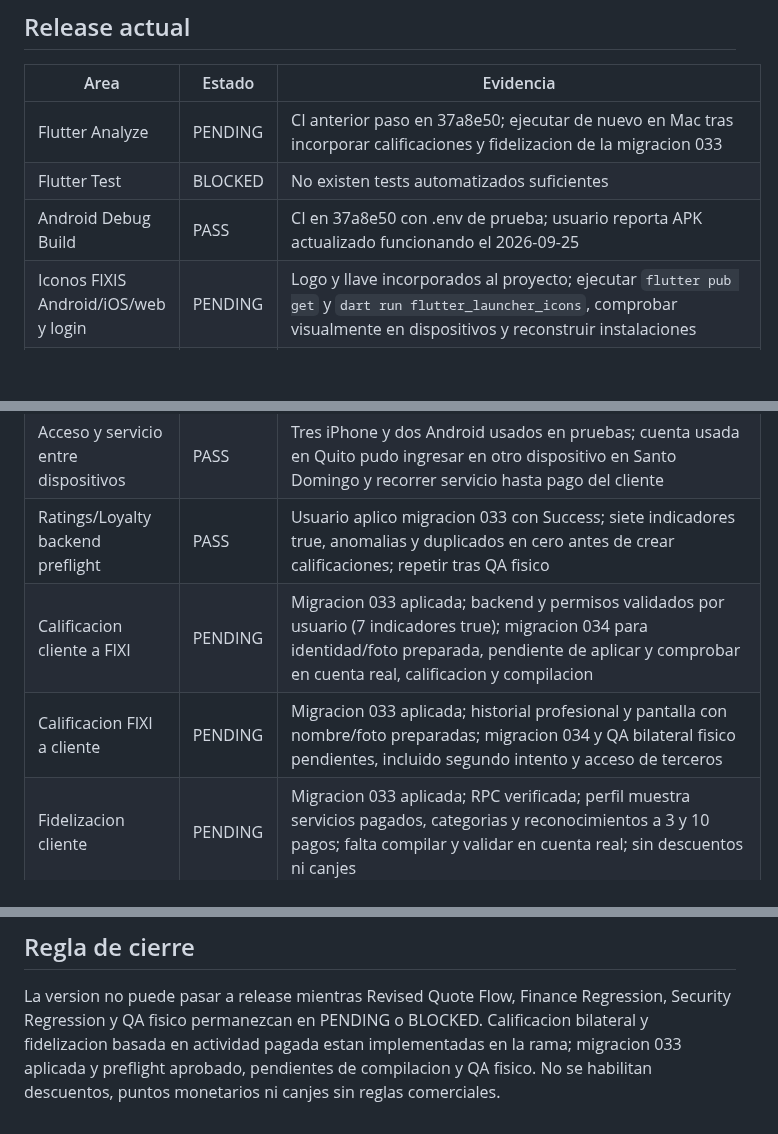
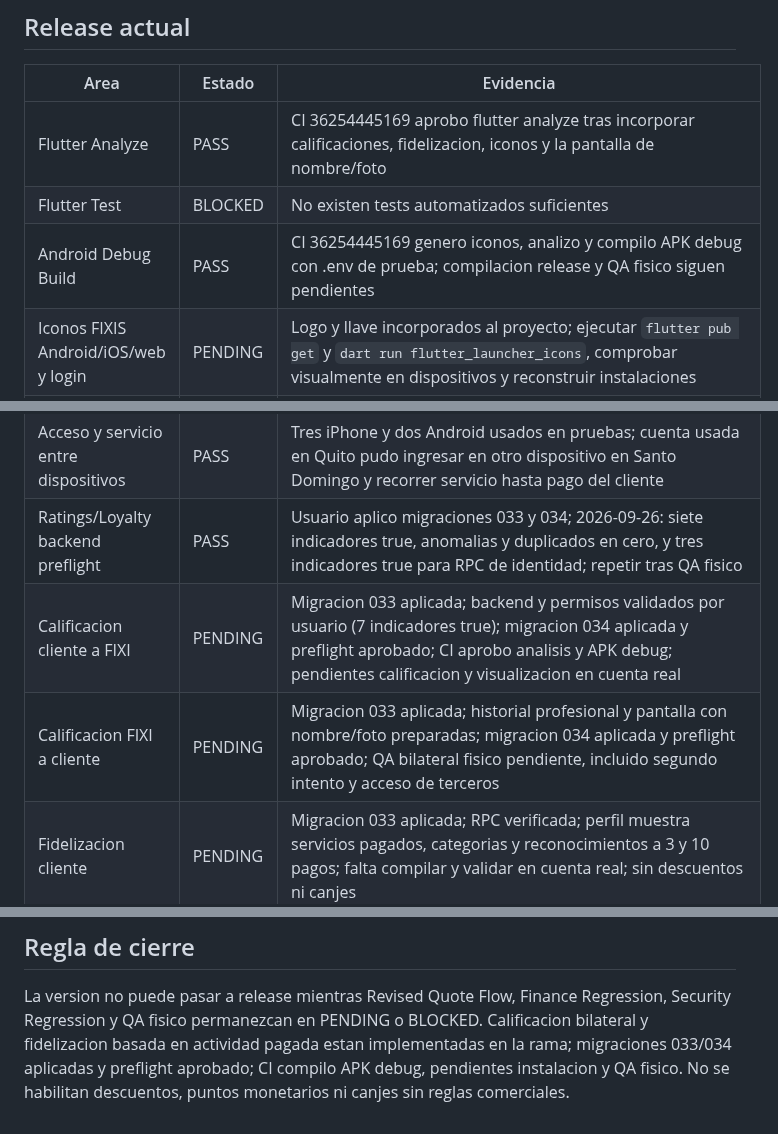
Before and after one commit to dotniel313/fixis, a Markdown page: docs/QA_MATRIX.md, 3 parts joined by grey strips. GitHub-like rendering; blank space fills up the shorter version.

Commit message:
Record migration 034 preflight and passing Flutter CI

```diff
--- a/docs/QA_MATRIX.md
+++ b/docs/QA_MATRIX.md
@@ -13,9 +13,9 @@ Ultima actualizacion: 2026-09-26
 
 | Area | Estado | Evidencia |
 |---|---|---|
-| Flutter Analyze | PENDING | CI anterior paso en 37a8e50; ejecutar de nuevo en Mac tras incorporar calificaciones y fidelizacion de la migracion 033 |
+| Flutter Analyze | PASS | CI 36254445169 aprobo flutter analyze tras incorporar calificaciones, fidelizacion, iconos y la pantalla de nombre/foto |
 | Flutter Test | BLOCKED | No existen tests automatizados suficientes |
-| Android Debug Build | PASS | CI en 37a8e50 con .env de prueba; usuario reporta APK actualizado funcionando el 2026-09-25 |
+| Android Debug Build | PASS | CI 36254445169 genero iconos, analizo y compilo APK debug con .env de prueba; compilacion release y QA fisico siguen pendientes |
 | Iconos FIXIS Android/iOS/web y login | PENDING | Logo y llave incorporados al proyecto; ejecutar `flutter pub get` y `dart run flutter_launcher_icons`, comprobar visualmente en dispositivos y reconstruir instalaciones |
 | Android Release Bundle | PENDING | Configuracion de firma preparada en ae7aef3; requiere clave privada, .env real y compilacion firmada |
 | Android Physical QA | PENDING | Acceso y radar reportados en dos Android, uno en Santo Domingo y otro en Quito, a distancia superior a 25 km segun usuario; una misma cuenta ingreso despues desde otro dispositivo y se completo el servicio hasta pago; faltan calificacion, fidelizacion y rutas adicionales |
@@ -35,9 +35,9 @@ Ultima actualizacion: 2026-09-26
 | Cross-device Safe Areas | PENDING | 23 pantallas auditadas; validar Redmi Note 12, iPhone 15 y iPhone 15 Pro |
 | Radar a distancia | PASS | Usuario reporta deteccion y uso del radar entre Android en Quito y Santo Domingo a distancia superior a 25 km; no equivale a verificar precision GPS ni prevencion de ubicacion simulada |
 | Acceso y servicio entre dispositivos | PASS | Tres iPhone y dos Android usados en pruebas; cuenta usada en Quito pudo ingresar en otro dispositivo en Santo Domingo y recorrer servicio hasta pago del cliente |
-| Ratings/Loyalty backend preflight | PASS | Usuario aplico migracion 033 con Success; siete indicadores true, anomalias y duplicados en cero antes de crear calificaciones; repetir tras QA fisico |
-| Calificacion cliente a FIXI | PENDING | Migracion 033 aplicada; backend y permisos validados por usuario (7 indicadores true); migracion 034 para identidad/foto preparada, pendiente de aplicar y comprobar en cuenta real, calificacion y compilacion |
-| Calificacion FIXI a cliente | PENDING | Migracion 033 aplicada; historial profesional y pantalla con nombre/foto preparadas; migracion 034 y QA bilateral fisico pendientes, incluido segundo intento y acceso de terceros |
+| Ratings/Loyalty backend preflight | PASS | Usuario aplico migraciones 033 y 034; 2026-09-26: siete indicadores true, anomalias y duplicados en cero, y tres indicadores true para RPC de identidad; repetir tras QA fisico |
+| Calificacion cliente a FIXI | PENDING | Migracion 033 aplicada; backend y permisos validados por usuario (7 indicadores true); migracion 034 aplicada y preflight aprobado; CI aprobo analisis y APK debug; pendientes calificacion y visualizacion en cuenta real |
+| Calificacion FIXI a cliente | PENDING | Migracion 033 aplicada; historial profesional y pantalla con nombre/foto preparadas; migracion 034 aplicada y preflight aprobado; QA bilateral fisico pendiente, incluido segundo intento y acceso de terceros |
 | Fidelizacion cliente | PENDING | Migracion 033 aplicada; RPC verificada; perfil muestra servicios pagados, categorias y reconocimientos a 3 y 10 pagos; falta compilar y validar en cuenta real; sin descuentos ni canjes |
 | Nivel FIXIS profesional | PENDING | Pantalla lee expert_gamification y suma servicios confirmados; promedio de calificaciones recibidas preparado en perfil; faltan validar progreso y calificaciones en dispositivos; beneficios o rangos adicionales sin definir |
 | Finance Regression | PENDING | Dos pagos conciliados; corte semanal en processing sin debito; billetera profesional confirma saldo disponible cero, ganancias reservadas y retirado cero; migracion 032 y build iOS release verificados por usuario: referencia requerida, notas opcionales; textos de billetera corregidos en codigo, falta compilar nueva version, transferencia real y cierre paid |
@@ -64,5 +64,5 @@ Ultima actualizacion: 2026-09-26
 La version no puede pasar a release mientras Revised Quote Flow,
 Finance Regression, Security Regression y QA fisico permanezcan en PENDING
 o BLOCKED. Calificacion bilateral y fidelizacion basada en actividad pagada estan
-implementadas en la rama; migracion 033 aplicada y preflight aprobado, pendientes de compilacion y QA fisico.
+implementadas en la rama; migraciones 033/034 aplicadas y preflight aprobado; CI compilo APK debug, pendientes instalacion y QA fisico.
 No se habilitan descuentos, puntos monetarios ni canjes sin reglas comerciales.
```
